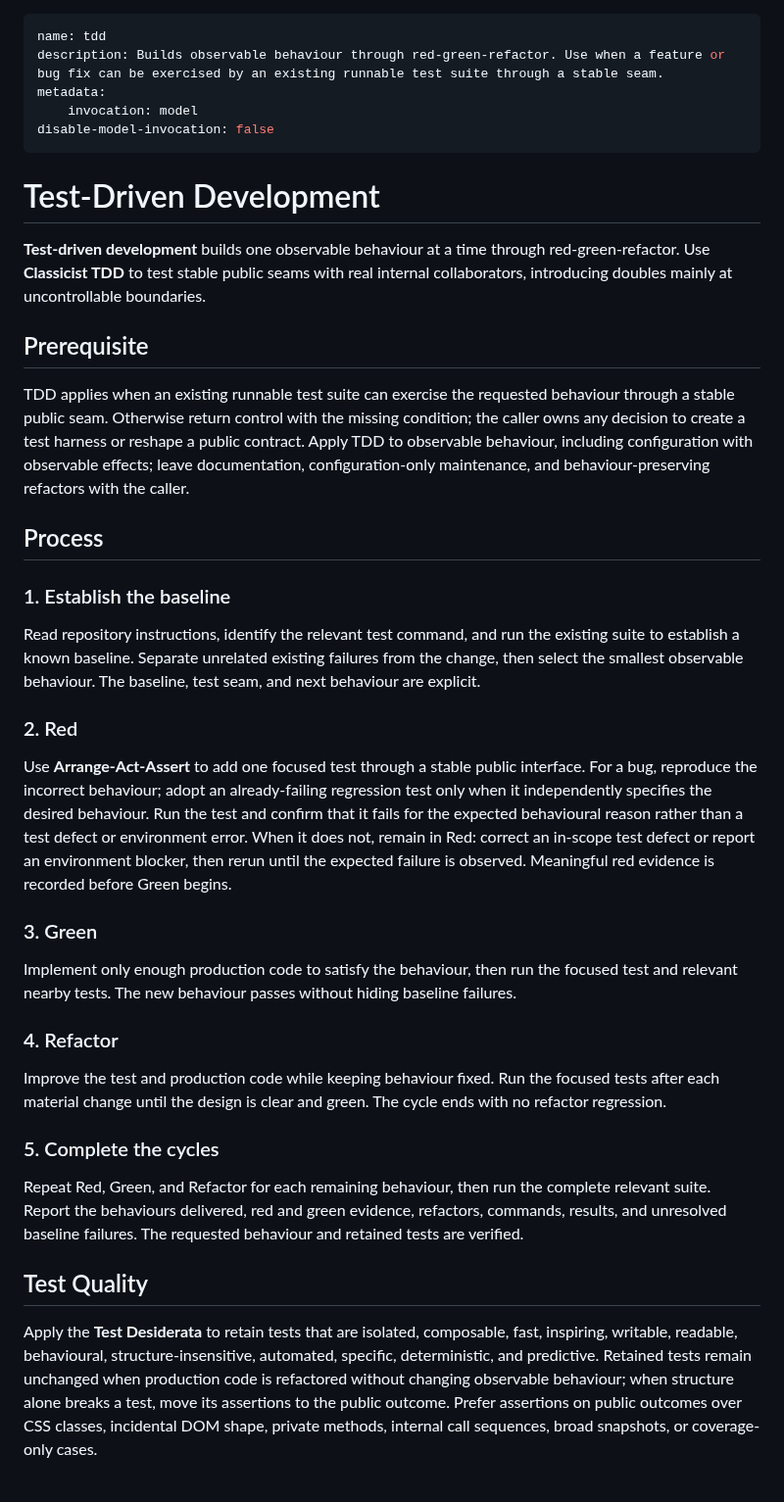
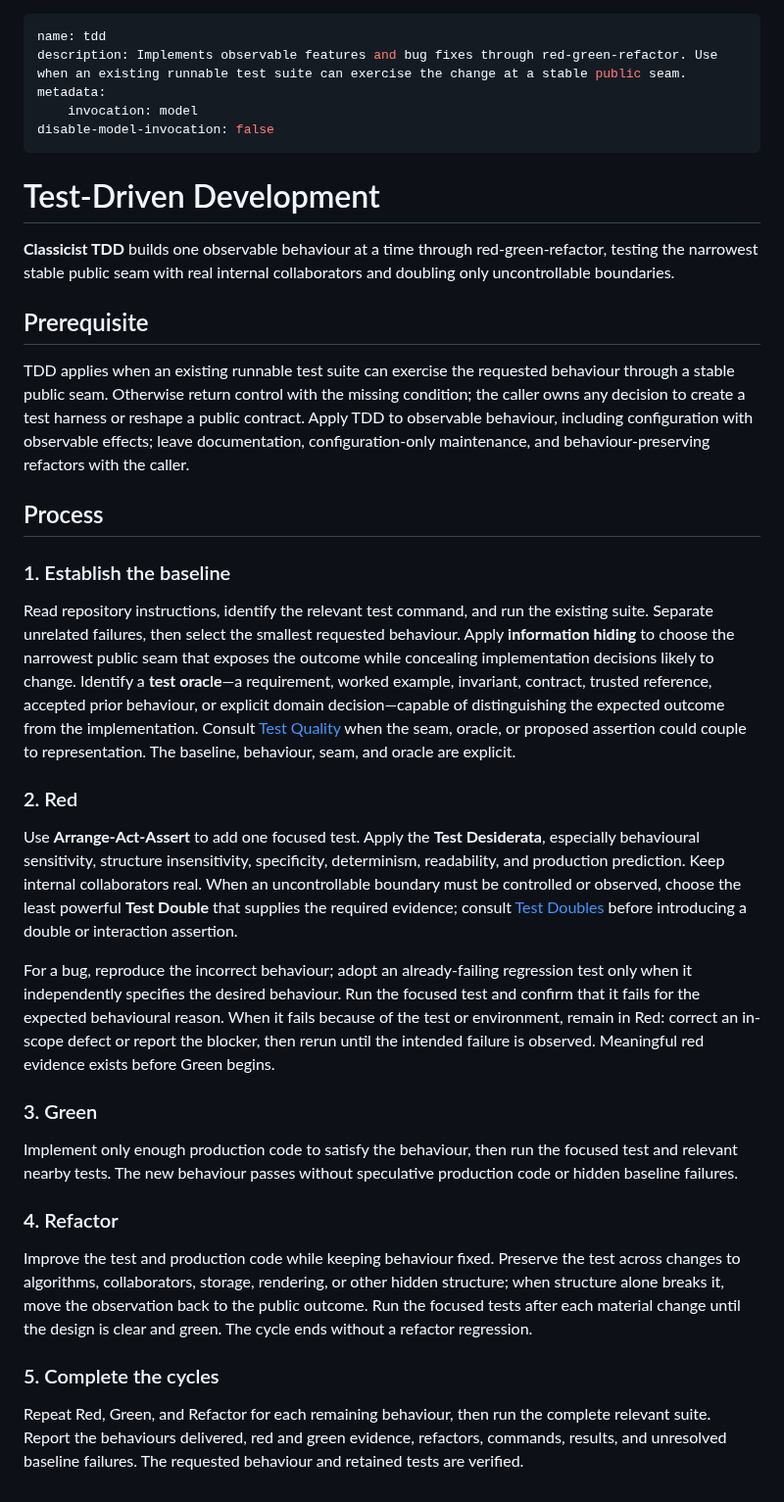
Before and after one commit to moonpixels/propulsion, a Markdown page: skills/tdd/SKILL.md, the part around the change. Shown at 98% size. GitHub-like rendering.

Commit message:
feat(tdd): add durable test guidance

```diff
--- a/skills/tdd/SKILL.md
+++ b/skills/tdd/SKILL.md
@@ -1,6 +1,6 @@
 ---
 name: tdd
-description: Builds observable behaviour through red-green-refactor. Use when a feature or bug fix can be exercised by an existing runnable test suite through a stable seam.
+description: Implements observable features and bug fixes through red-green-refactor. Use when an existing runnable test suite can exercise the change at a stable public seam.
 metadata:
     invocation: model
 disable-model-invocation: false
@@ -8,7 +8,7 @@ disable-model-invocation: false
 
 # Test-Driven Development
 
-**Test-driven development** builds one observable behaviour at a time through red-green-refactor. Use **Classicist TDD** to test stable public seams with real internal collaborators, introducing doubles mainly at uncontrollable boundaries.
+**Classicist TDD** builds one observable behaviour at a time through red-green-refactor, testing the narrowest stable public seam with real internal collaborators and doubling only uncontrollable boundaries.
 
 ## Prerequisite
 
@@ -18,24 +18,22 @@ TDD applies when an existing runnable test suite can exercise the requested beha
 
 ### 1. Establish the baseline
 
-Read repository instructions, identify the relevant test command, and run the existing suite to establish a known baseline. Separate unrelated existing failures from the change, then select the smallest observable behaviour. The baseline, test seam, and next behaviour are explicit.
+Read repository instructions, identify the relevant test command, and run the existing suite. Separate unrelated failures, then select the smallest requested behaviour. Apply **information hiding** to choose the narrowest public seam that exposes the outcome while concealing implementation decisions likely to change. Identify a **test oracle**—a requirement, worked example, invariant, contract, trusted reference, accepted prior behaviour, or explicit domain decision—capable of distinguishing the expected outcome from the implementation. Consult [Test Quality](references/TEST-QUALITY.md) when the seam, oracle, or proposed assertion could couple to representation. The baseline, behaviour, seam, and oracle are explicit.
 
 ### 2. Red
 
-Use **Arrange-Act-Assert** to add one focused test through a stable public interface. For a bug, reproduce the incorrect behaviour; adopt an already-failing regression test only when it independently specifies the desired behaviour. Run the test and confirm that it fails for the expected behavioural reason rather than a test defect or environment error. When it does not, remain in Red: correct an in-scope test defect or report an environment blocker, then rerun until the expected failure is observed. Meaningful red evidence is recorded before Green begins.
+Use **Arrange-Act-Assert** to add one focused test. Apply the **Test Desiderata**, especially behavioural sensitivity, structure insensitivity, specificity, determinism, readability, and production prediction. Keep internal collaborators real. When an uncontrollable boundary must be controlled or observed, choose the least powerful **Test Double** that supplies the required evidence; consult [Test Doubles](references/TEST-DOUBLES.md) before introducing a double or interaction assertion.
+
+For a bug, reproduce the incorrect behaviour; adopt an already-failing regression test only when it independently specifies the desired behaviour. Run the focused test and confirm that it fails for the expected behavioural reason. When it fails because of the test or environment, remain in Red: correct an in-scope defect or report the blocker, then rerun until the intended failure is observed. Meaningful red evidence exists before Green begins.
 
 ### 3. Green
 
-Implement only enough production code to satisfy the behaviour, then run the focused test and relevant nearby tests. The new behaviour passes without hiding baseline failures.
+Implement only enough production code to satisfy the behaviour, then run the focused test and relevant nearby tests. The new behaviour passes without speculative production code or hidden baseline failures.
 
 ### 4. Refactor
 
-Improve the test and production code while keeping behaviour fixed. Run the focused tests after each material change until the design is clear and green. The cycle ends with no refactor regression.
+Improve the test and production code while keeping behaviour fixed. Preserve the test across changes to algorithms, collaborators, storage, rendering, or other hidden structure; when structure alone breaks it, move the observation back to the public outcome. Run the focused tests after each material change until the design is clear and green. The cycle ends without a refactor regression.
 
 ### 5. Complete the cycles
 
 Repeat Red, Green, and Refactor for each remaining behaviour, then run the complete relevant suite. Report the behaviours delivered, red and green evidence, refactors, commands, results, and unresolved baseline failures. The requested behaviour and retained tests are verified.
-
-## Test Quality
-
-Apply the **Test Desiderata** to retain tests that are isolated, composable, fast, inspiring, writable, readable, behavioural, structure-insensitive, automated, specific, deterministic, and predictive. Retained tests remain unchanged when production code is refactored without changing observable behaviour; when structure alone breaks a test, move its assertions to the public outcome. Prefer assertions on public outcomes over CSS classes, incidental DOM shape, private methods, internal call sequences, broad snapshots, or coverage-only cases.
```
Also changed, not shown: 2 other files.
